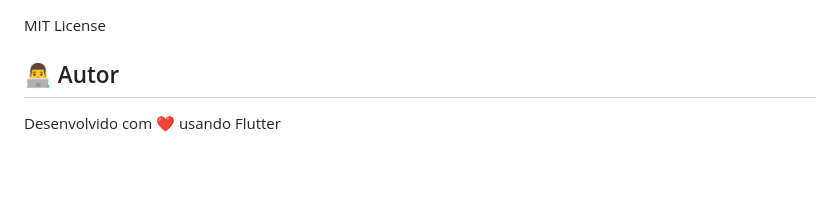
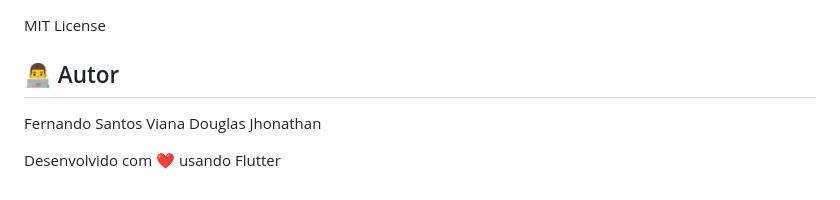
Before and after one commit to Fernand0-Vianna/Fernand0-Vianna-NutriV, a Markdown page: NutriV/nutriv/README.md, the part around the change. Drawn GitHub-style; blank space fills up the shorter version.

Commit message:
Add authors to README file

```diff
--- a/NutriV/nutriv/README.md
+++ b/NutriV/nutriv/README.md
@@ -109,5 +109,8 @@ dependencies:
 MIT License
 
 ## 👨‍💻 Autor
+Fernando Santos Viana
+Douglas
+Jhonathan
 
 Desenvolvido com ❤️ usando Flutter
```
